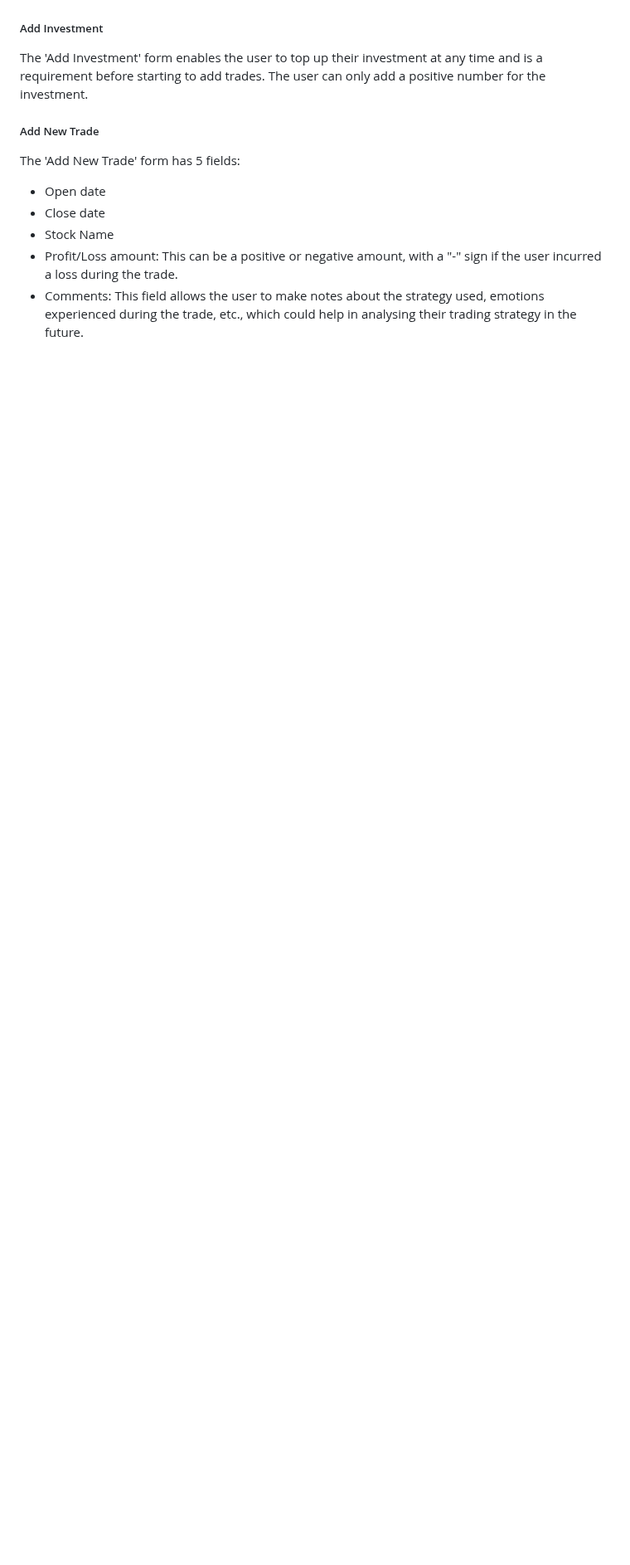
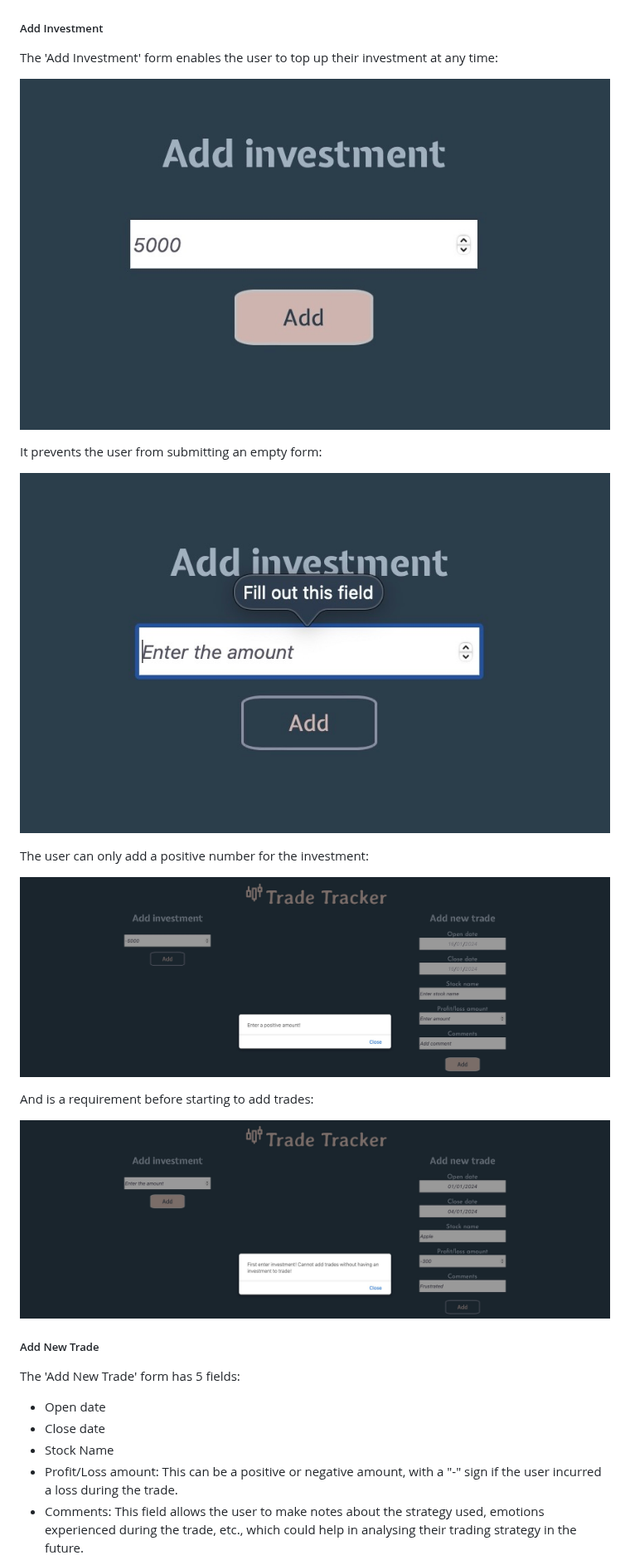
Before and after one commit to KatePaulauskas/trade-tracker, a Markdown page: README.md, the part around one of its changes. Shown at 83% size. Rendered like a GitHub page; blank space fills up the shorter version.

Commit message:
docs: update the section on existign features in the README.md file.

```diff
--- a/README.md
+++ b/README.md
@@ -75,7 +75,21 @@ On larger screens, collapsible sections are unnecessary due to the ample screen
 
 ##### Add Investment
 
-The 'Add Investment' form enables the user to top up their investment at any time and is a requirement before starting to add trades. The user can only add a positive number for the investment.
+The 'Add Investment' form enables the user to top up their investment at any time:
+
+![Add Investment](media/add-investment.jpeg)
+
+It prevents the user from submitting an empty form:
+
+![](media/fill-out-investment-field.jpeg)
+
+The user can only add a positive number for the investment:
+
+![Enter positive amount to save investment](media/enter-positive-amount.jpeg)
+
+ And is a requirement before starting to add trades:
+
+![Fill out investment entry field](media/enter%20investment%20before%20adding%20trades.jpeg)
 
 ##### Add New Trade
 
```
Also changed, not shown: other parts of README.md (+12 -2 lines).
